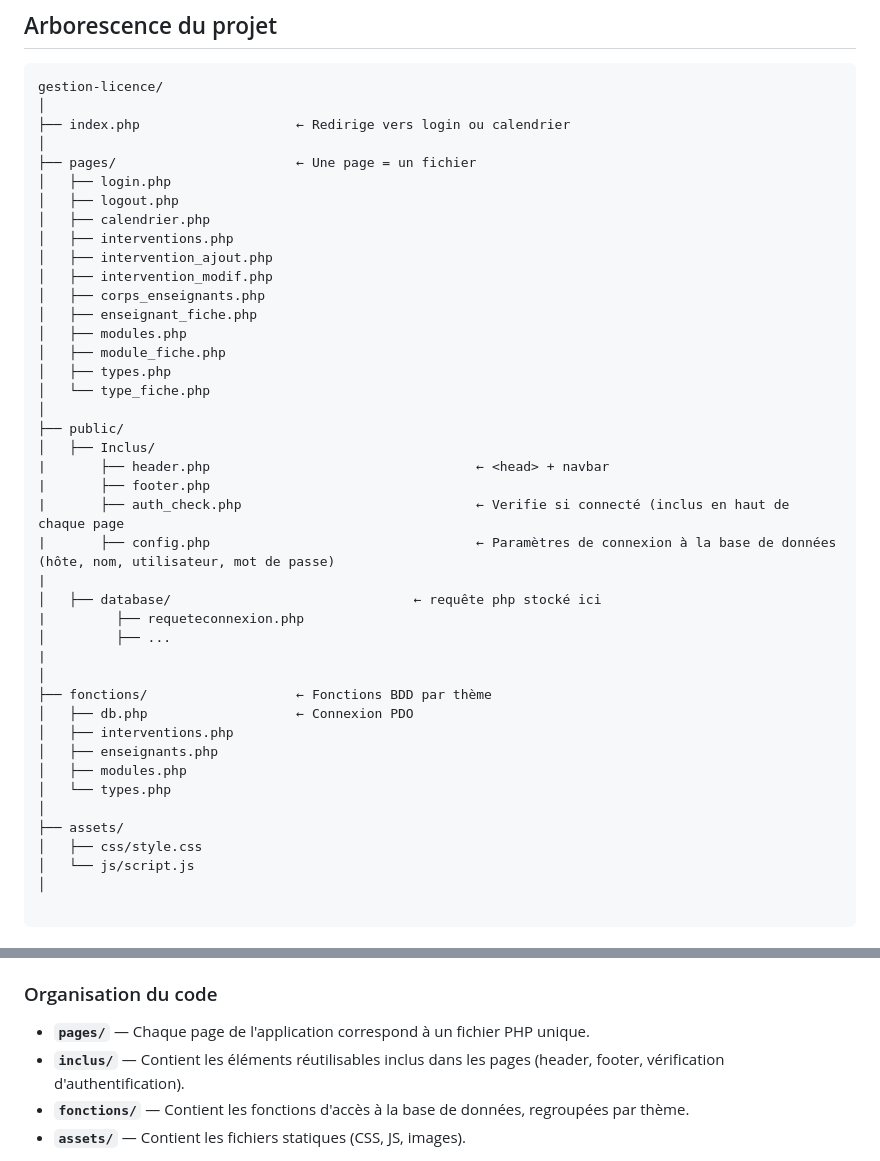
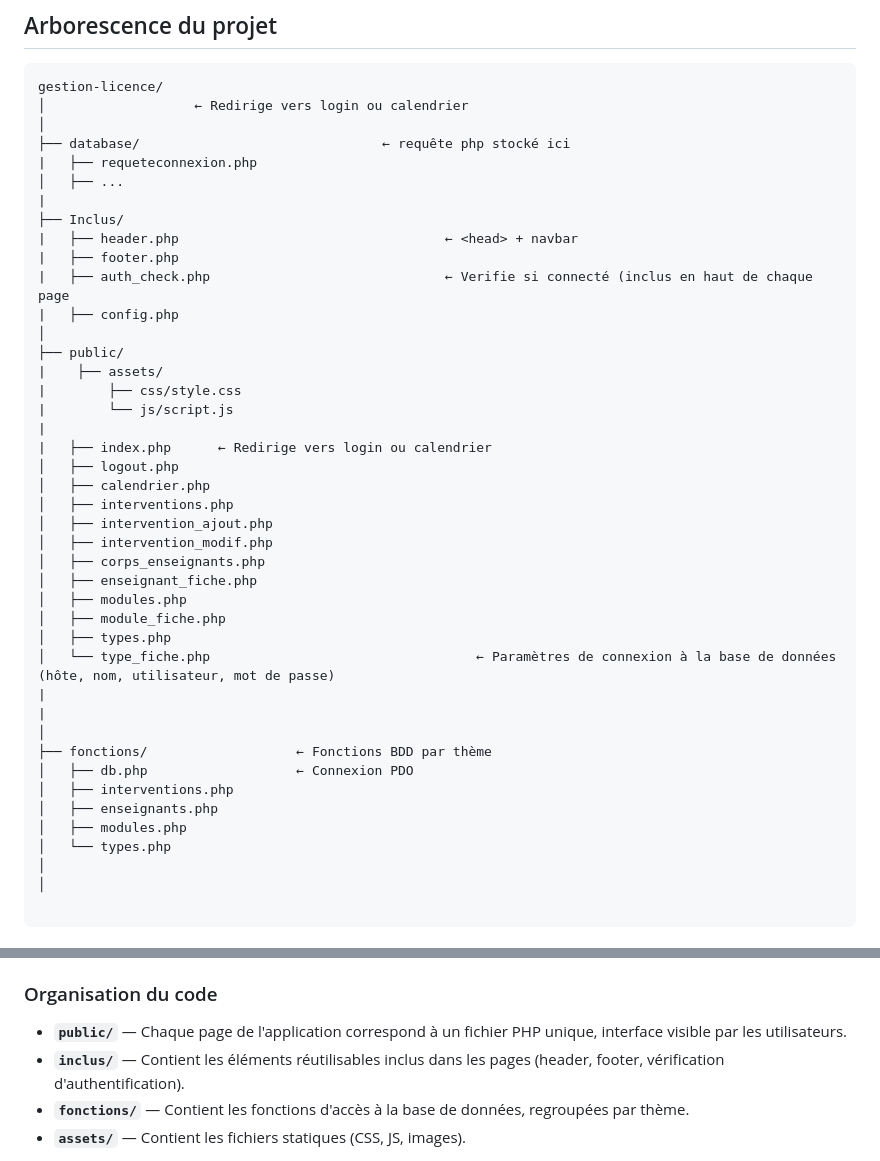
Before and after one commit to Ritextar-Far/Projet-gestion-emplois-du-temps, a Markdown page: README.md, 2 parts joined by grey strips. GitHub-like rendering.

````diff
--- a/README.md
+++ b/README.md
@@ -47,11 +47,24 @@ L'application permet à l'équipe administrative de centraliser et faciliter la
 
 ```
 gestion-licence/
+│                   ← Redirige vers login ou calendrier
 │
-├── index.php                    ← Redirige vers login ou calendrier
+├── database/                               ← requête php stocké ici
+|   ├── requeteconnexion.php
+│   ├── ...
+|
+├── Inclus/
+|   ├── header.php                                  ← <head> + navbar
+|   ├── footer.php
+|   ├── auth_check.php                              ← Verifie si connecté (inclus en haut de chaque page
+|   ├── config.php
 │
-├── pages/                       ← Une page = un fichier
-│   ├── login.php
+├── public/
+|    ├── assets/
+|        ├── css/style.css
+|        └── js/script.js
+|
+|   ├── index.php      ← Redirige vers login ou calendrier
 │   ├── logout.php
 │   ├── calendrier.php
 │   ├── interventions.php
@@ -62,18 +75,8 @@ gestion-licence/
 │   ├── modules.php
 │   ├── module_fiche.php
 │   ├── types.php
-│   └── type_fiche.php
-│
-├── public/
-│   ├── Inclus/
-|       ├── header.php                                  ← <head> + navbar
-|       ├── footer.php
-|       ├── auth_check.php                              ← Verifie si connecté (inclus en haut de chaque page
-|       ├── config.php                                  ← Paramètres de connexion à la base de données (hôte, nom, utilisateur, mot de passe)
+│   └── type_fiche.php                                  ← Paramètres de connexion à la base de données (hôte, nom, utilisateur, mot de passe)
 |
-│   ├── database/                               ← requête php stocké ici
-|         ├── requeteconnexion.php
-│         ├── ...
 |
 │
 ├── fonctions/                   ← Fonctions BDD par thème
@@ -83,9 +86,6 @@ gestion-licence/
 │   ├── modules.php
 │   └── types.php
 │
-├── assets/
-│   ├── css/style.css
-│   └── js/script.js
 │
 
 ```
@@ -100,7 +100,7 @@ gestion-licence/
 
 ### Organisation du code
 
-- **`pages/`** — Chaque page de l'application correspond à un fichier PHP unique.
+- **`public/`** — Chaque page de l'application correspond à un fichier PHP unique, interface visible par les utilisateurs.
 - **`inclus/`** — Contient les éléments réutilisables inclus dans les pages (header, footer, vérification d'authentification).
 - **`fonctions/`** — Contient les fonctions d'accès à la base de données, regroupées par thème.
 - **`assets/`** — Contient les fichiers statiques (CSS, JS, images).
````
